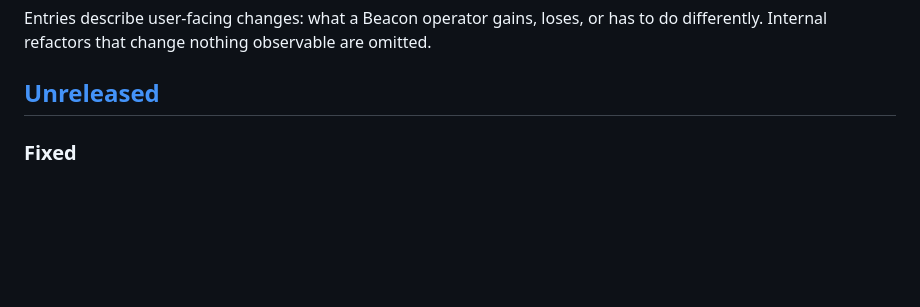
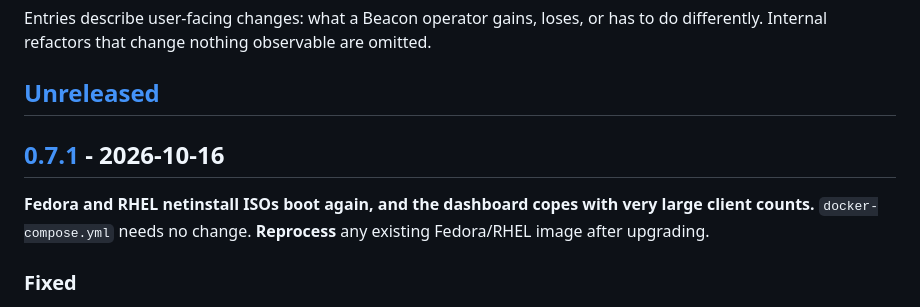
Before and after one commit to acebmxer/beacon_pxe, a Markdown page: CHANGELOG.md, the part around one of its changes. Rendered like a GitHub page; blank space fills up the shorter version.

Commit message:
docs: add 0.7.1 changelog entry and release link

```diff
--- a/CHANGELOG.md
+++ b/CHANGELOG.md
@@ -9,6 +9,12 @@ Entries describe user-facing changes: what a Beacon operator gains, loses, or ha
 to do differently. Internal refactors that change nothing observable are omitted.
 
 ## [Unreleased]
+
+## [0.7.1] - 2026-10-16
+
+**Fedora and RHEL netinstall ISOs boot again, and the dashboard copes with very
+large client counts.** `docker-compose.yml` needs no change. **Reprocess** any
+existing Fedora/RHEL image after upgrading.
 
 ### Fixed
 
```
Also changed, not shown: other parts of CHANGELOG.md (+2 -1 lines).
